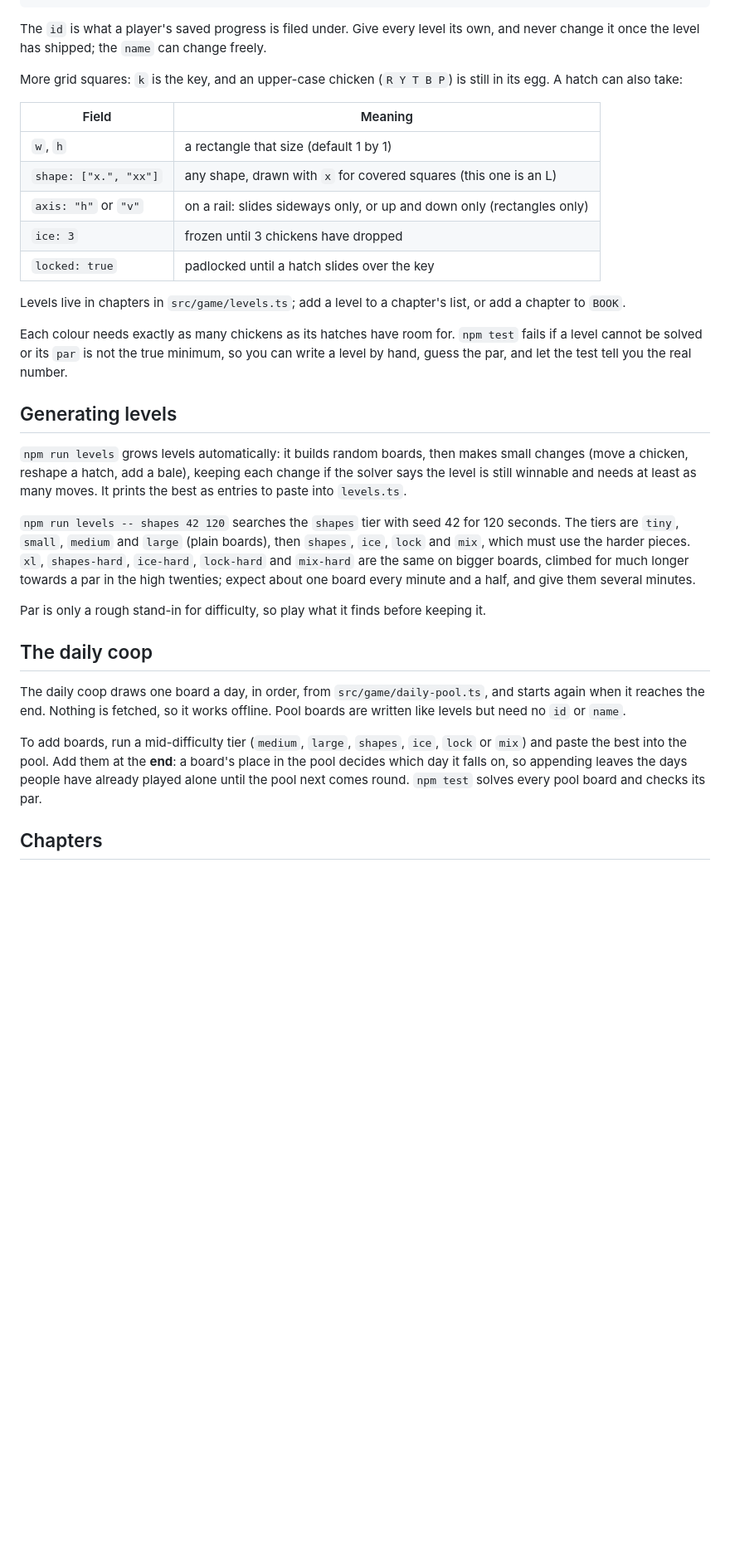
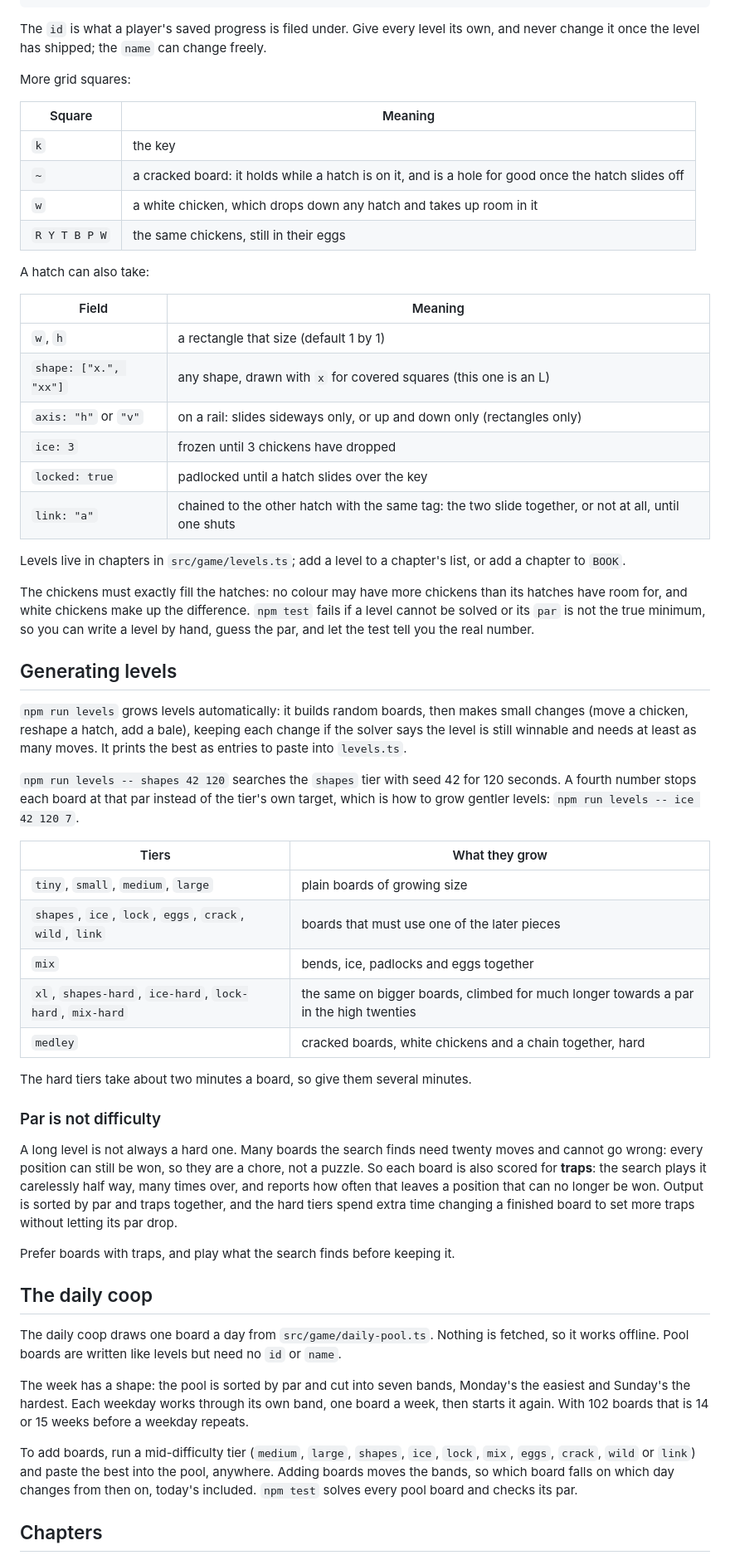
Before and after one commit to pinardy/down-the-hatch, a Markdown page: docs/levels.md, the part around the change. Shown at 83% size. Rendered like a GitHub page; blank space fills up the shorter version.

```diff
--- a/docs/levels.md
+++ b/docs/levels.md
@@ -18,7 +18,16 @@ A level is an ASCII grid plus a list of hatches:
 
 The `id` is what a player's saved progress is filed under. Give every level its own, and never change it once the level has shipped; the `name` can change freely.
 
-More grid squares: `k` is the key, and an upper-case chicken (`R Y T B P`) is still in its egg. A hatch can also take:
+More grid squares:
+
+| Square | Meaning |
+|---|---|
+| `k` | the key |
+| `~` | a cracked board: it holds while a hatch is on it, and is a hole for good once the hatch slides off |
+| `w` | a white chicken, which drops down any hatch and takes up room in it |
+| `R Y T B P W` | the same chickens, still in their eggs |
+
+A hatch can also take:
 
 | Field | Meaning |
 |---|---|
@@ -27,24 +36,41 @@ More grid squares: `k` is the key, and an upper-case chicken (`R Y T B P`) is st
 | `axis: "h"` or `"v"` | on a rail: slides sideways only, or up and down only (rectangles only) |
 | `ice: 3` | frozen until 3 chickens have dropped |
 | `locked: true` | padlocked until a hatch slides over the key |
+| `link: "a"` | chained to the other hatch with the same tag: the two slide together, or not at all, until one shuts |
 
 Levels live in chapters in `src/game/levels.ts`; add a level to a chapter's list, or add a chapter to `BOOK`.
 
-Each colour needs exactly as many chickens as its hatches have room for. `npm test` fails if a level cannot be solved or its `par` is not the true minimum, so you can write a level by hand, guess the par, and let the test tell you the real number.
+The chickens must exactly fill the hatches: no colour may have more chickens than its hatches have room for, and white chickens make up the difference. `npm test` fails if a level cannot be solved or its `par` is not the true minimum, so you can write a level by hand, guess the par, and let the test tell you the real number.
 
 ## Generating levels
 
 `npm run levels` grows levels automatically: it builds random boards, then makes small changes (move a chicken, reshape a hatch, add a bale), keeping each change if the solver says the level is still winnable and needs at least as many moves. It prints the best as entries to paste into `levels.ts`.
 
-`npm run levels -- shapes 42 120` searches the `shapes` tier with seed 42 for 120 seconds. The tiers are `tiny`, `small`, `medium` and `large` (plain boards), then `shapes`, `ice`, `lock` and `mix`, which must use the harder pieces. `xl`, `shapes-hard`, `ice-hard`, `lock-hard` and `mix-hard` are the same on bigger boards, climbed for much longer towards a par in the high twenties; expect about one board every minute and a half, and give them several minutes.
+`npm run levels -- shapes 42 120` searches the `shapes` tier with seed 42 for 120 seconds. A fourth number stops each board at that par instead of the tier's own target, which is how to grow gentler levels: `npm run levels -- ice 42 120 7`.
 
-Par is only a rough stand-in for difficulty, so play what it finds before keeping it.
+| Tiers | What they grow |
+|---|---|
+| `tiny`, `small`, `medium`, `large` | plain boards of growing size |
+| `shapes`, `ice`, `lock`, `eggs`, `crack`, `wild`, `link` | boards that must use one of the later pieces |
+| `mix` | bends, ice, padlocks and eggs together |
+| `xl`, `shapes-hard`, `ice-hard`, `lock-hard`, `mix-hard` | the same on bigger boards, climbed for much longer towards a par in the high twenties |
+| `medley` | cracked boards, white chickens and a chain together, hard |
+
+The hard tiers take about two minutes a board, so give them several minutes.
+
+### Par is not difficulty
+
+A long level is not always a hard one. Many boards the search finds need twenty moves and cannot go wrong: every position can still be won, so they are a chore, not a puzzle. So each board is also scored for **traps**: the search plays it carelessly half way, many times over, and reports how often that leaves a position that can no longer be won. Output is sorted by par and traps together, and the hard tiers spend extra time changing a finished board to set more traps without letting its par drop.
+
+Prefer boards with traps, and play what the search finds before keeping it.
 
 ## The daily coop
 
-The daily coop draws one board a day, in order, from `src/game/daily-pool.ts`, and starts again when it reaches the end. Nothing is fetched, so it works offline. Pool boards are written like levels but need no `id` or `name`.
+The daily coop draws one board a day from `src/game/daily-pool.ts`. Nothing is fetched, so it works offline. Pool boards are written like levels but need no `id` or `name`.
 
-To add boards, run a mid-difficulty tier (`medium`, `large`, `shapes`, `ice`, `lock` or `mix`) and paste the best into the pool. Add them at the **end**: a board's place in the pool decides which day it falls on, so appending leaves the days people have already played alone until the pool next comes round. `npm test` solves every pool board and checks its par.
+The week has a shape: the pool is sorted by par and cut into seven bands, Monday's the easiest and Sunday's the hardest. Each weekday works through its own band, one board a week, then starts it again. With 102 boards that is 14 or 15 weeks before a weekday repeats.
+
+To add boards, run a mid-difficulty tier (`medium`, `large`, `shapes`, `ice`, `lock`, `mix`, `eggs`, `crack`, `wild` or `link`) and paste the best into the pool, anywhere. Adding boards moves the bands, so which board falls on which day changes from then on, today's included. `npm test` solves every pool board and checks its par.
 
 ## Chapters
 
```
Also changed, not shown: README.md (+16 -2 lines), docs/screenshot.png, 13 other files.
